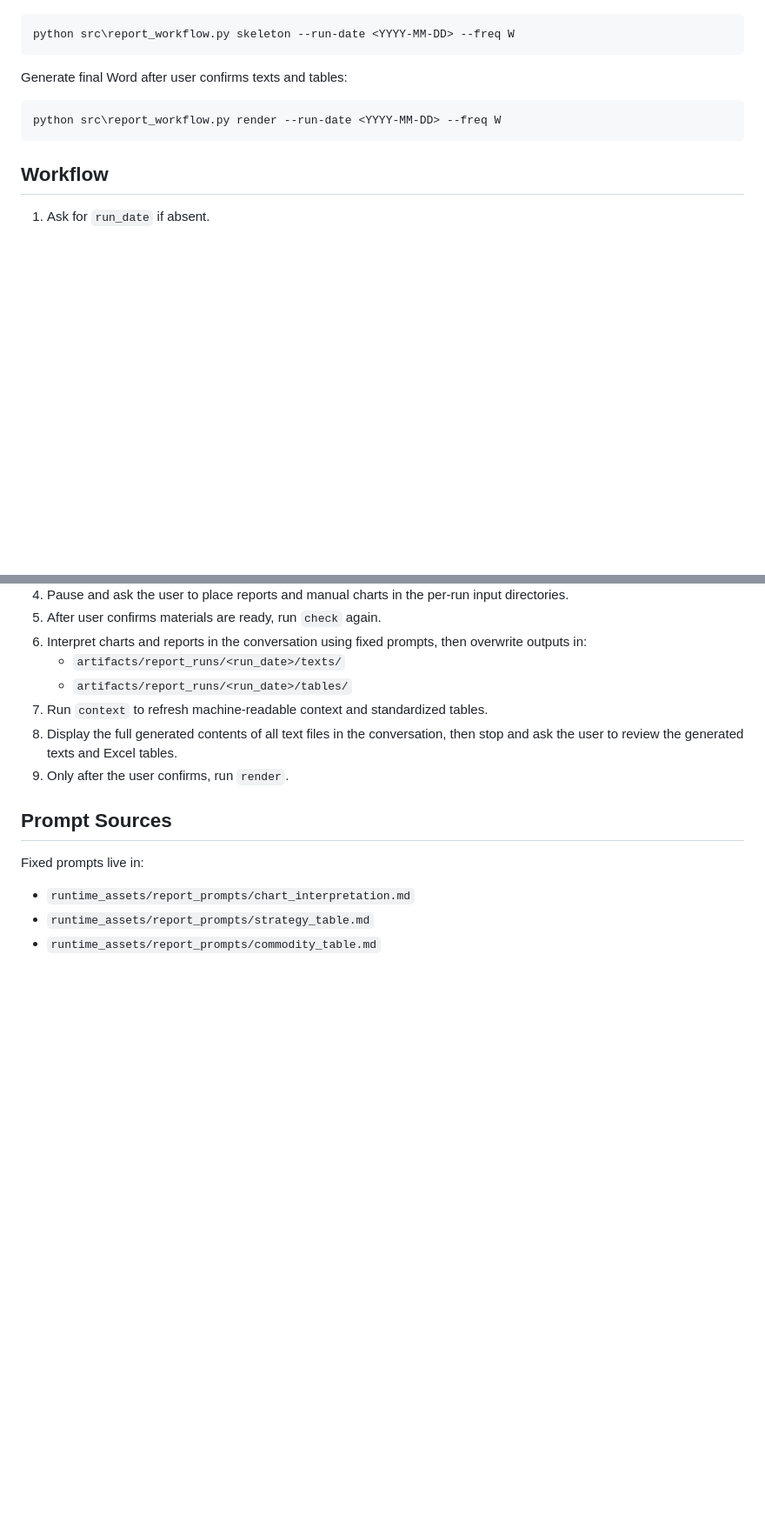
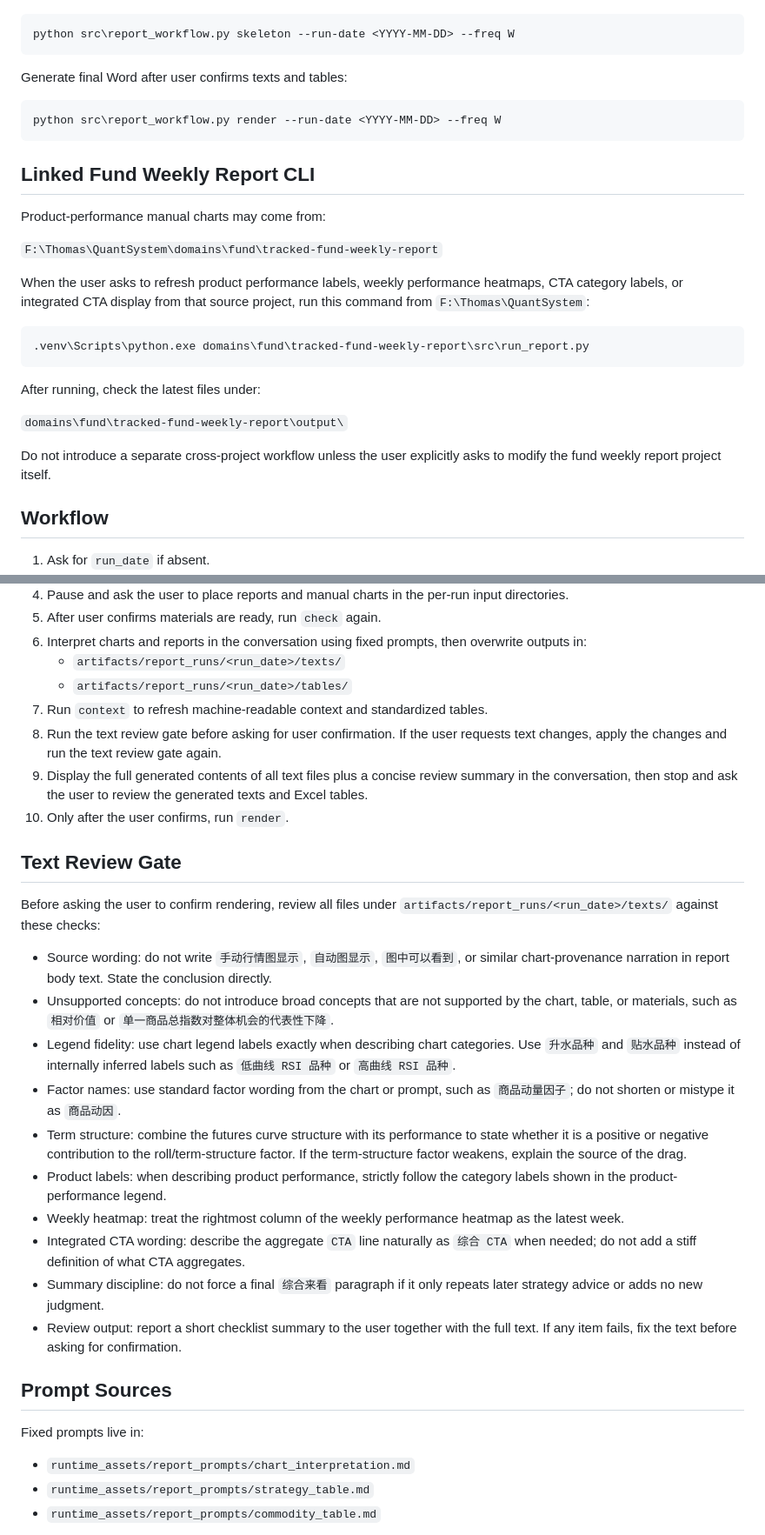
Before and after one commit to thomasdu83/SharedSKILLS, a Markdown page: commodity-meso-market-report/SKILL.md, 2 parts joined by grey strips. Shown at 87% size. GitHub-like rendering; blank space fills up the shorter version.

Commit message:
改进commodity-meso-market-report这个skill

````diff
--- a/commodity-meso-market-report/SKILL.md
+++ b/commodity-meso-market-report/SKILL.md
@@ -111,6 +111,24 @@ Generate final Word after user confirms texts and tables:
 python src\report_workflow.py render --run-date <YYYY-MM-DD> --freq W
 ```
 
+## Linked Fund Weekly Report CLI
+
+Product-performance manual charts may come from:
+
+`F:\Thomas\QuantSystem\domains\fund\tracked-fund-weekly-report`
+
+When the user asks to refresh product performance labels, weekly performance heatmaps, CTA category labels, or integrated CTA display from that source project, run this command from `F:\Thomas\QuantSystem`:
+
+```powershell
+.venv\Scripts\python.exe domains\fund\tracked-fund-weekly-report\src\run_report.py
+```
+
+After running, check the latest files under:
+
+`domains\fund\tracked-fund-weekly-report\output\`
+
+Do not introduce a separate cross-project workflow unless the user explicitly asks to modify the fund weekly report project itself.
+
 ## Workflow
 
 1. Ask for `run_date` if absent.
@@ -122,8 +140,24 @@ python src\report_workflow.py render --run-date <YYYY-MM-DD> --freq W
    - `artifacts/report_runs/<run_date>/texts/`
    - `artifacts/report_runs/<run_date>/tables/`
 7. Run `context` to refresh machine-readable context and standardized tables.
-8. Display the full generated contents of all text files in the conversation, then stop and ask the user to review the generated texts and Excel tables.
-9. Only after the user confirms, run `render`.
+8. Run the text review gate before asking for user confirmation. If the user requests text changes, apply the changes and run the text review gate again.
+9. Display the full generated contents of all text files plus a concise review summary in the conversation, then stop and ask the user to review the generated texts and Excel tables.
+10. Only after the user confirms, run `render`.
+
+## Text Review Gate
+
+Before asking the user to confirm rendering, review all files under `artifacts/report_runs/<run_date>/texts/` against these checks:
+
+- Source wording: do not write `手动行情图显示`, `自动图显示`, `图中可以看到`, or similar chart-provenance narration in report body text. State the conclusion directly.
+- Unsupported concepts: do not introduce broad concepts that are not supported by the chart, table, or materials, such as `相对价值` or `单一商品总指数对整体机会的代表性下降`.
+- Legend fidelity: use chart legend labels exactly when describing chart categories. Use `升水品种` and `贴水品种` instead of internally inferred labels such as `低曲线 RSI 品种` or `高曲线 RSI 品种`.
+- Factor names: use standard factor wording from the chart or prompt, such as `商品动量因子`; do not shorten or mistype it as `商品动因`.
+- Term structure: combine the futures curve structure with its performance to state whether it is a positive or negative contribution to the roll/term-structure factor. If the term-structure factor weakens, explain the source of the drag.
+- Product labels: when describing product performance, strictly follow the category labels shown in the product-performance legend.
+- Weekly heatmap: treat the rightmost column of the weekly performance heatmap as the latest week.
+- Integrated CTA wording: describe the aggregate `CTA` line naturally as `综合 CTA` when needed; do not add a stiff definition of what CTA aggregates.
+- Summary discipline: do not force a final `综合来看` paragraph if it only repeats later strategy advice or adds no new judgment.
+- Review output: report a short checklist summary to the user together with the full text. If any item fails, fix the text before asking for confirmation.
 
 ## Prompt Sources
 
````
Also changed, not shown: other parts of commodity-meso-market-report/SKILL.md (+2 -2 lines).
